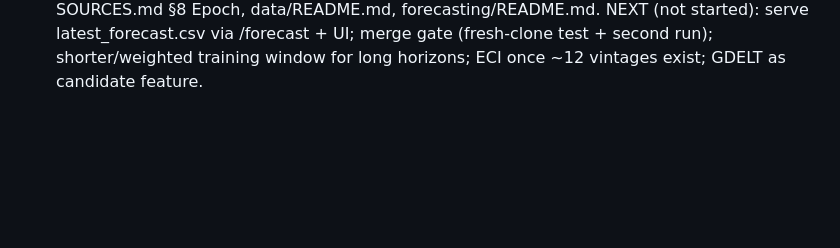
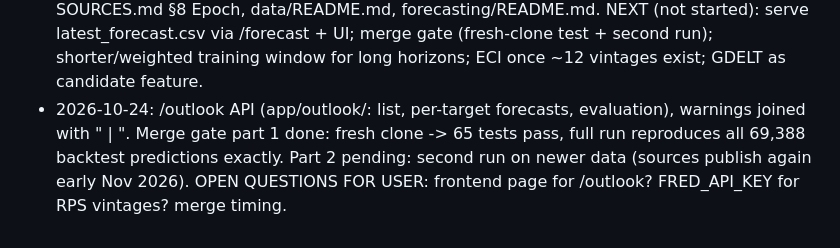
Before and after one commit to jimmerino2/sdc_hackathon_2026, a Markdown page: data/documentation/FORECAST_REBUILD_PROGRESS.md, the part around the change. GitHub-like rendering; blank space fills up the shorter version.

```diff
--- a/data/documentation/FORECAST_REBUILD_PROGRESS.md
+++ b/data/documentation/FORECAST_REBUILD_PROGRESS.md
@@ -107,3 +107,7 @@ METR's own repo (METR/eval-analysis-public) only has raw runs + 24 commits: not
   data/README.md, forecasting/README.md.
   NEXT (not started): serve latest_forecast.csv via /forecast + UI; merge gate (fresh-clone test + second run);
   shorter/weighted training window for long horizons; ECI once ~12 vintages exist; GDELT as candidate feature.
+- 2026-10-24: /outlook API (app/outlook/: list, per-target forecasts, evaluation), warnings joined with " | ".
+  Merge gate part 1 done: fresh clone -> 65 tests pass, full run reproduces all 69,388 backtest predictions exactly.
+  Part 2 pending: second run on newer data (sources publish again early Nov 2026).
+  OPEN QUESTIONS FOR USER: frontend page for /outlook? FRED_API_KEY for RPS vintages? merge timing.
```
Also changed, not shown: data/documentation/FORECAST_REBUILD.md (+9 -2 lines), 1 other file.
